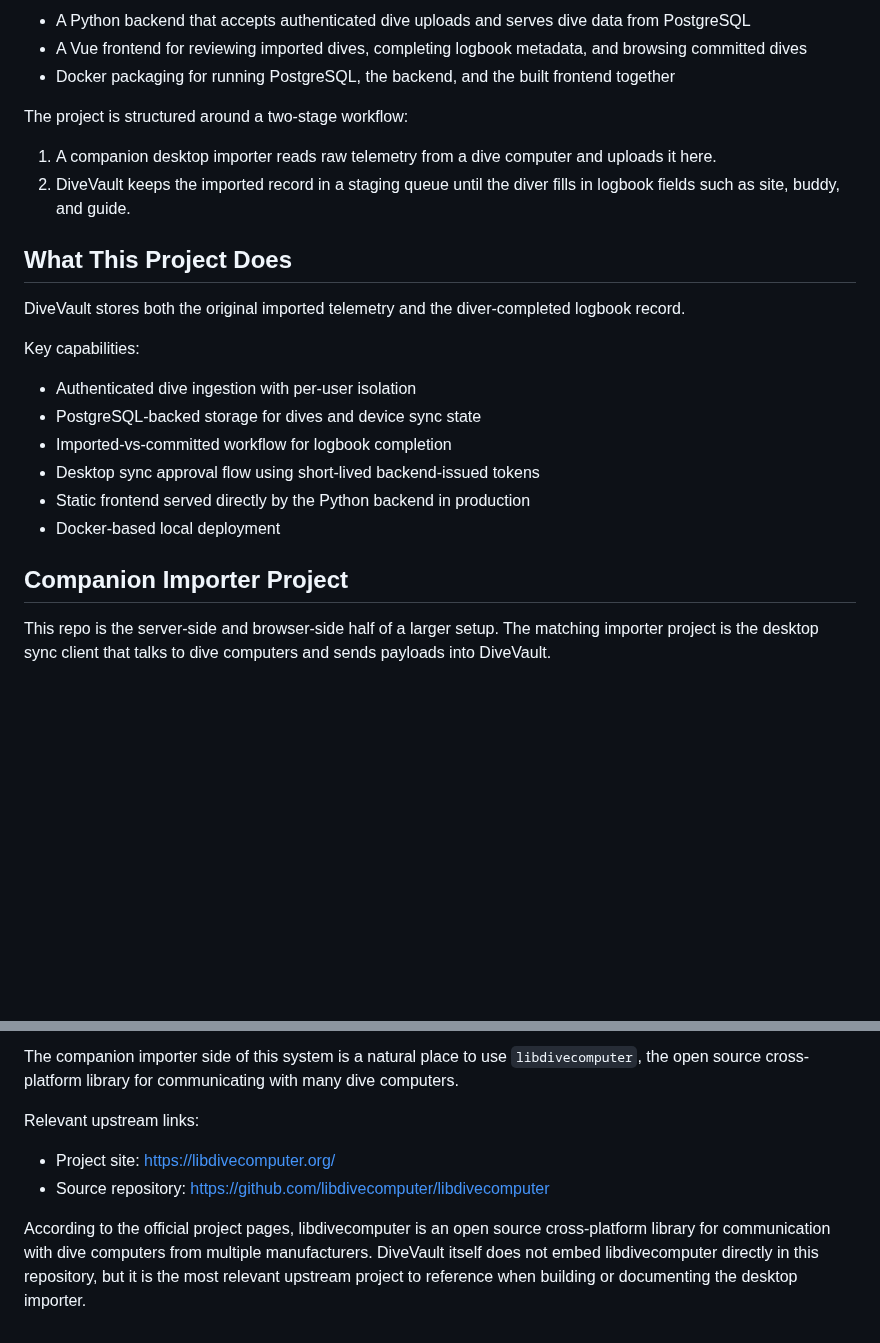
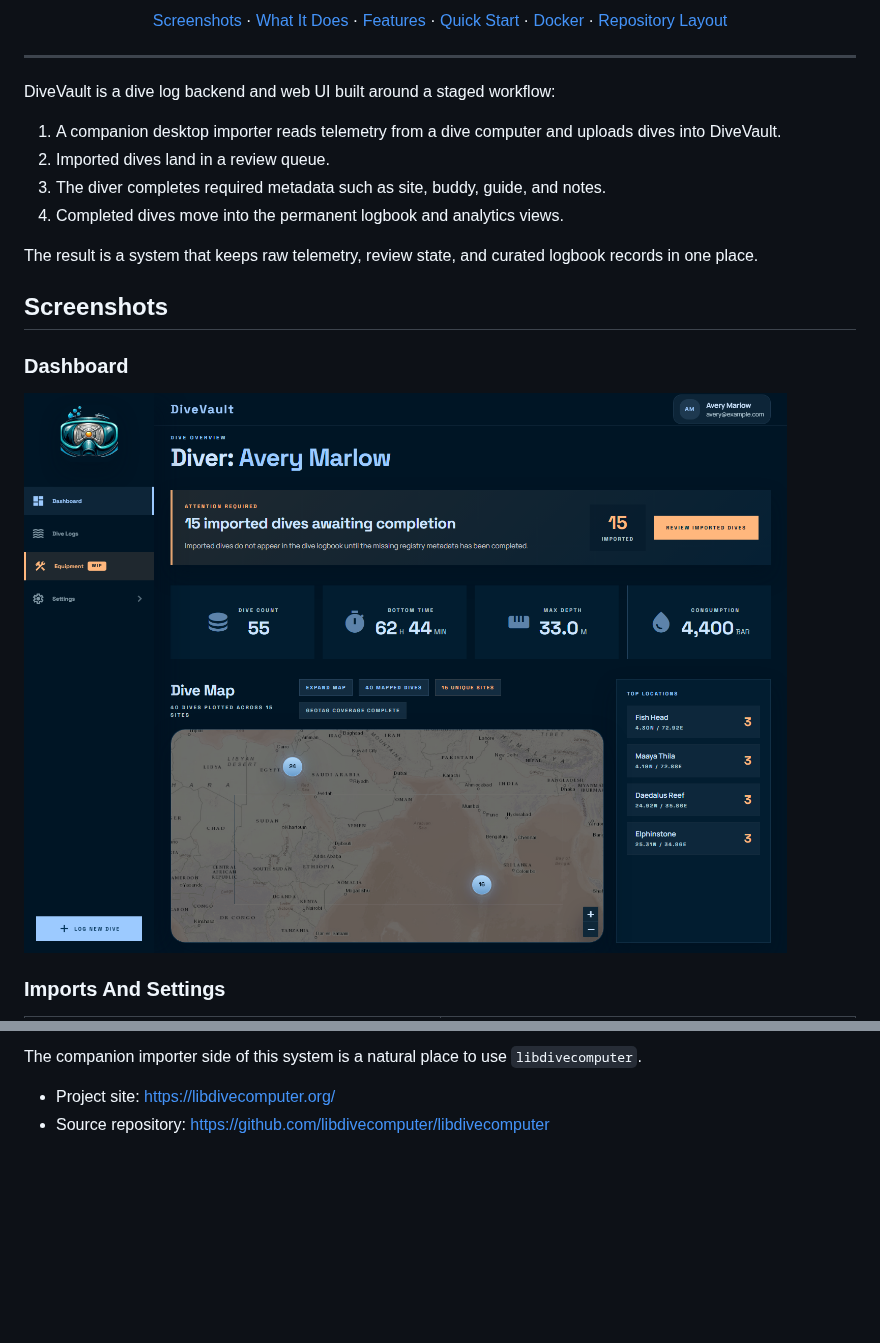
Before and after one commit to jLemmings/DiveVault, a Markdown page: README.md, 2 parts joined by grey strips. Rendered like a GitHub page; pictures changed too: docs/readme/dashboard.png (added); blank space fills up the shorter version.

```diff
--- a/README.md
+++ b/README.md
@@ -8,27 +18,29 @@ This repository contains:
 
-- A Python backend that accepts authenticated dive uploads and serves dive data from PostgreSQL
-- A Vue frontend for reviewing imported dives, completing logbook metadata, and browsing committed dives
-- Docker packaging for running PostgreSQL, the backend, and the built frontend together
+<p align="center">
+  <a href="#screenshots">Screenshots</a> ·
+  <a href="#what-divevault-does">What It Does</a> ·
+  <a href="#features">Features</a> ·
+  <a href="#quick-start">Quick Start</a> ·
+  <a href="#docker">Docker</a> ·
+  <a href="#repository-layout">Repository Layout</a>
+</p>
 
-The project is structured around a two-stage workflow:
+---
 
-1. A companion desktop importer reads raw telemetry from a dive computer and uploads it here.
-2. DiveVault keeps the imported record in a staging queue until the diver fills in logbook fields such as site, buddy, and guide.
+DiveVault is a dive log backend and web UI built around a staged workflow:
 
-## What This Project Does
+1. A companion desktop importer reads telemetry from a dive computer and uploads dives into DiveVault.
+2. Imported dives land in a review queue.
+3. The diver completes required metadata such as site, buddy, guide, and notes.
+4. Completed dives move into the permanent logbook and analytics views.
 
-DiveVault stores both the original imported telemetry and the diver-completed logbook record.
+The result is a system that keeps raw telemetry, review state, and curated logbook records in one place.
 
-Key capabilities:
+## Screenshots
 
-- Authenticated dive ingestion with per-user isolation
-- PostgreSQL-backed storage for dives and device sync state
-- Imported-vs-committed workflow for logbook completion
-- Desktop sync approval flow using short-lived backend-issued tokens
-- Static frontend served directly by the Python backend in production
-- Docker-based local deployment
+### Dashboard
 
-## Companion Importer Project
+![DiveVault dashboard](./docs/readme/dashboard.png)
 
-This repo is the server-side and browser-side half of a larger setup. The matching importer project is the desktop sync client that talks to dive computers and sends payloads into DiveVault.
+### Imports And Settings
 
@@ -254,9 +283,5 @@ This keeps `frontend/package.json` as the single image version source while publ
 
-The companion importer side of this system is a natural place to use `libdivecomputer`, the open source cross-platform library for communicating with many dive computers.
-
-Relevant upstream links:
+The companion importer side of this system is a natural place to use `libdivecomputer`.
 
 - Project site: <https://libdivecomputer.org/>
 - Source repository: <https://github.com/libdivecomputer/libdivecomputer>
-
-According to the official project pages, libdivecomputer is an open source cross-platform library for communication with dive computers from multiple manufacturers. DiveVault itself does not embed libdivecomputer directly in this repository, but it is the most relevant upstream project to reference when building or documenting the desktop importer.
```
Also changed, not shown: other parts of README.md (+139 -112 lines), docs/readme/imports.png (added), docs/readme/settings.png (added), 10 other files.
